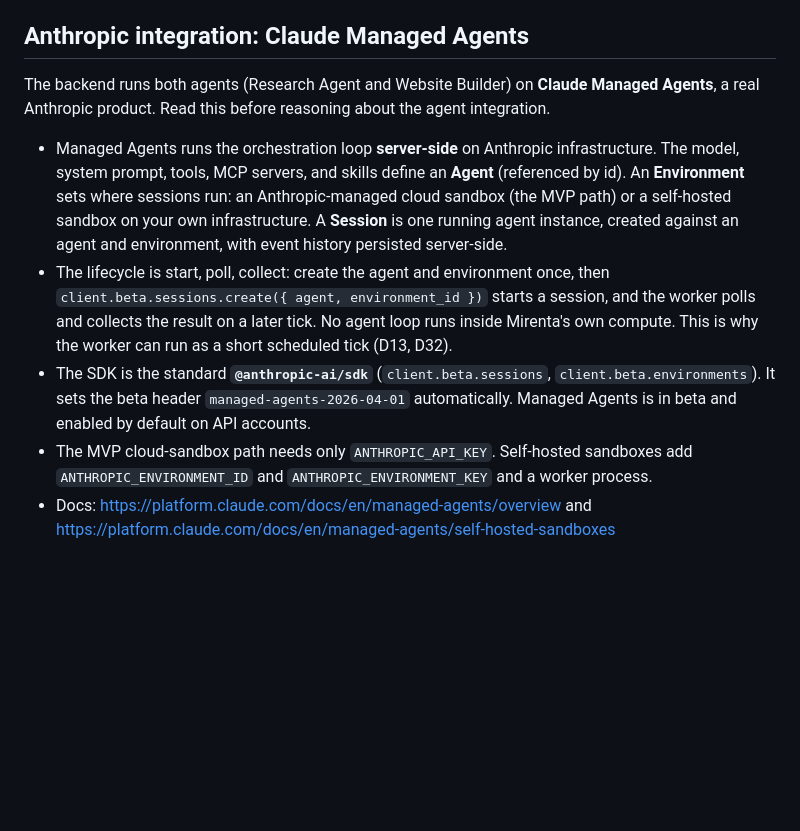
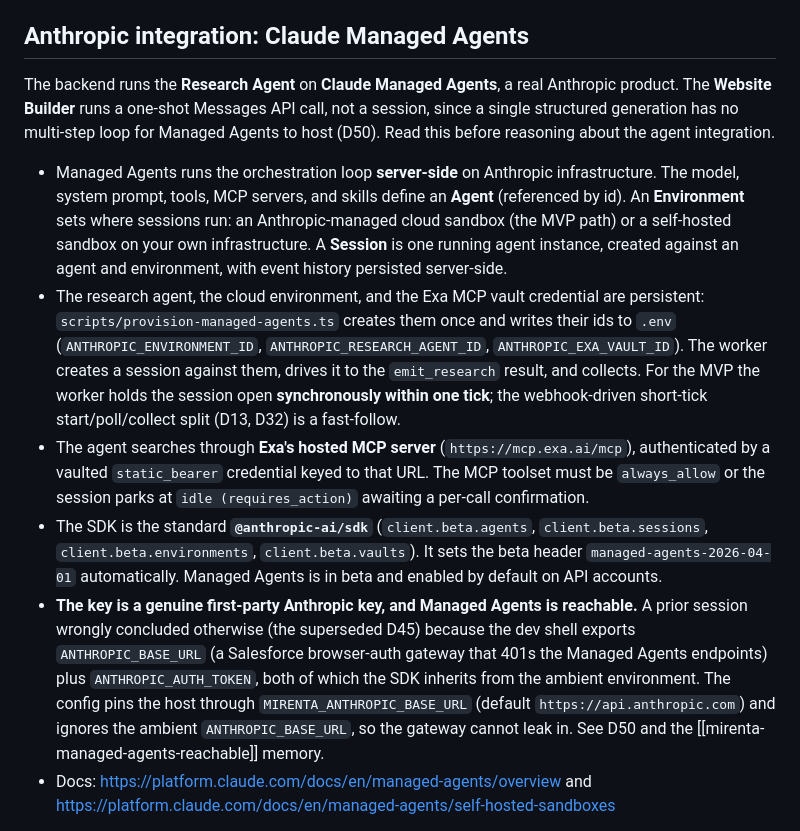
Before and after one commit to sebytremblay/mirenta-backend, a Markdown page: CLAUDE.md, the part around the change. Rendered like a GitHub page; blank space fills up the shorter version.

Commit message:
docs(backend): correct the agent-integration guidance for D50
Update the Claude Managed Agents section to match the shipped runtime:
the Research Agent runs as a Managed Agents session the worker drives
synchronously within one tick, and the Website Builder runs a one-shot
Messages API call rather than a session. Record the persistent-resource
provisioning flow and the Exa hosted-MCP plus vault detail. State plainly
that the key is a genuine first-party Anthropic key and Managed Agents is
reachable, and that the dev-shell ANTHROPIC_BASE_URL gateway (not the key)
caused the superseded D45 "unreachable" conclusion, which the config now
defends against through MIRENTA_ANTHROPIC_BASE_URL.

```diff
--- a/CLAUDE.md
+++ b/CLAUDE.md
@@ -11,12 +11,13 @@ Mirenta turns a lead list into one hyper-personalized one-pager website per pros
 
 ## Anthropic integration: Claude Managed Agents
 
-The backend runs both agents (Research Agent and Website Builder) on **Claude Managed Agents**, a real Anthropic product. Read this before reasoning about the agent integration.
+The backend runs the **Research Agent** on **Claude Managed Agents**, a real Anthropic product. The **Website Builder** runs a one-shot Messages API call, not a session, since a single structured generation has no multi-step loop for Managed Agents to host (D50). Read this before reasoning about the agent integration.
 
 - Managed Agents runs the orchestration loop **server-side** on Anthropic infrastructure. The model, system prompt, tools, MCP servers, and skills define an **Agent** (referenced by id). An **Environment** sets where sessions run: an Anthropic-managed cloud sandbox (the MVP path) or a self-hosted sandbox on your own infrastructure. A **Session** is one running agent instance, created against an agent and environment, with event history persisted server-side.
-- The lifecycle is start, poll, collect: create the agent and environment once, then `client.beta.sessions.create({ agent, environment_id })` starts a session, and the worker polls and collects the result on a later tick. No agent loop runs inside Mirenta's own compute. This is why the worker can run as a short scheduled tick (D13, D32).
-- The SDK is the standard **`@anthropic-ai/sdk`** (`client.beta.sessions`, `client.beta.environments`). It sets the beta header `managed-agents-2026-04-01` automatically. Managed Agents is in beta and enabled by default on API accounts.
-- The MVP cloud-sandbox path needs only `ANTHROPIC_API_KEY`. Self-hosted sandboxes add `ANTHROPIC_ENVIRONMENT_ID` and `ANTHROPIC_ENVIRONMENT_KEY` and a worker process.
+- The research agent, the cloud environment, and the Exa MCP vault credential are persistent: `scripts/provision-managed-agents.ts` creates them once and writes their ids to `.env` (`ANTHROPIC_ENVIRONMENT_ID`, `ANTHROPIC_RESEARCH_AGENT_ID`, `ANTHROPIC_EXA_VAULT_ID`). The worker creates a session against them, drives it to the `emit_research` result, and collects. For the MVP the worker holds the session open **synchronously within one tick**; the webhook-driven short-tick start/poll/collect split (D13, D32) is a fast-follow.
+- The agent searches through **Exa's hosted MCP server** (`https://mcp.exa.ai/mcp`), authenticated by a vaulted `static_bearer` credential keyed to that URL. The MCP toolset must be `always_allow` or the session parks at `idle (requires_action)` awaiting a per-call confirmation.
+- The SDK is the standard **`@anthropic-ai/sdk`** (`client.beta.agents`, `client.beta.sessions`, `client.beta.environments`, `client.beta.vaults`). It sets the beta header `managed-agents-2026-04-01` automatically. Managed Agents is in beta and enabled by default on API accounts.
+- **The key is a genuine first-party Anthropic key, and Managed Agents is reachable.** A prior session wrongly concluded otherwise (the superseded D45) because the dev shell exports `ANTHROPIC_BASE_URL` (a Salesforce browser-auth gateway that 401s the Managed Agents endpoints) plus `ANTHROPIC_AUTH_TOKEN`, both of which the SDK inherits from the ambient environment. The config pins the host through `MIRENTA_ANTHROPIC_BASE_URL` (default `https://api.anthropic.com`) and ignores the ambient `ANTHROPIC_BASE_URL`, so the gateway cannot leak in. See D50 and the [[mirenta-managed-agents-reachable]] memory.
 - Docs: https://platform.claude.com/docs/en/managed-agents/overview and https://platform.claude.com/docs/en/managed-agents/self-hosted-sandboxes
 
 **Do not confuse Managed Agents with `@anthropic-ai/claude-agent-sdk`.** That second package is a different product: the Claude Code Agent SDK, which spawns a local CLI subprocess and runs the loop **in-process** on the caller's machine. It is not what this backend uses. A prior session conflated the two, concluded that hosted sessions did not exist, and raised a false conflict between Realtime mode (D7) and the short-tick worker (D32). The conflict is not real: Anthropic holds the loop, so a short-tick worker pairs with Realtime correctly.
```
